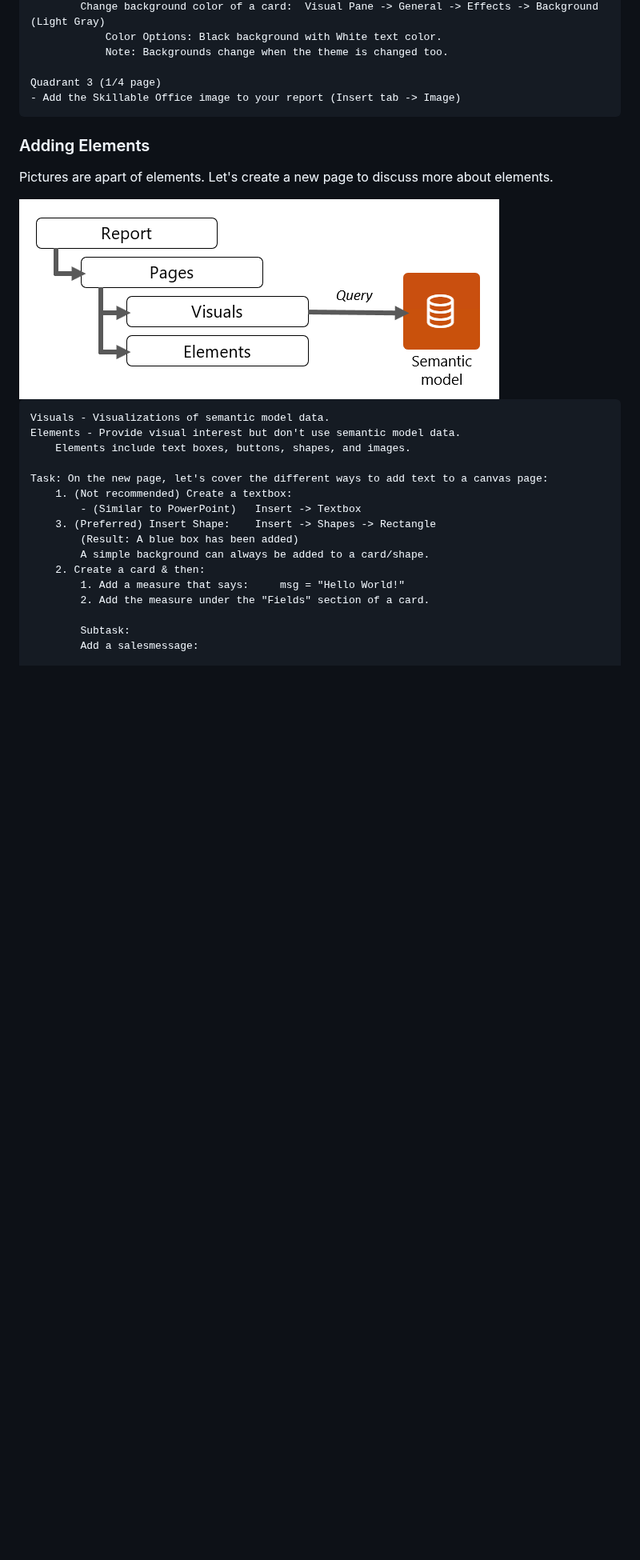
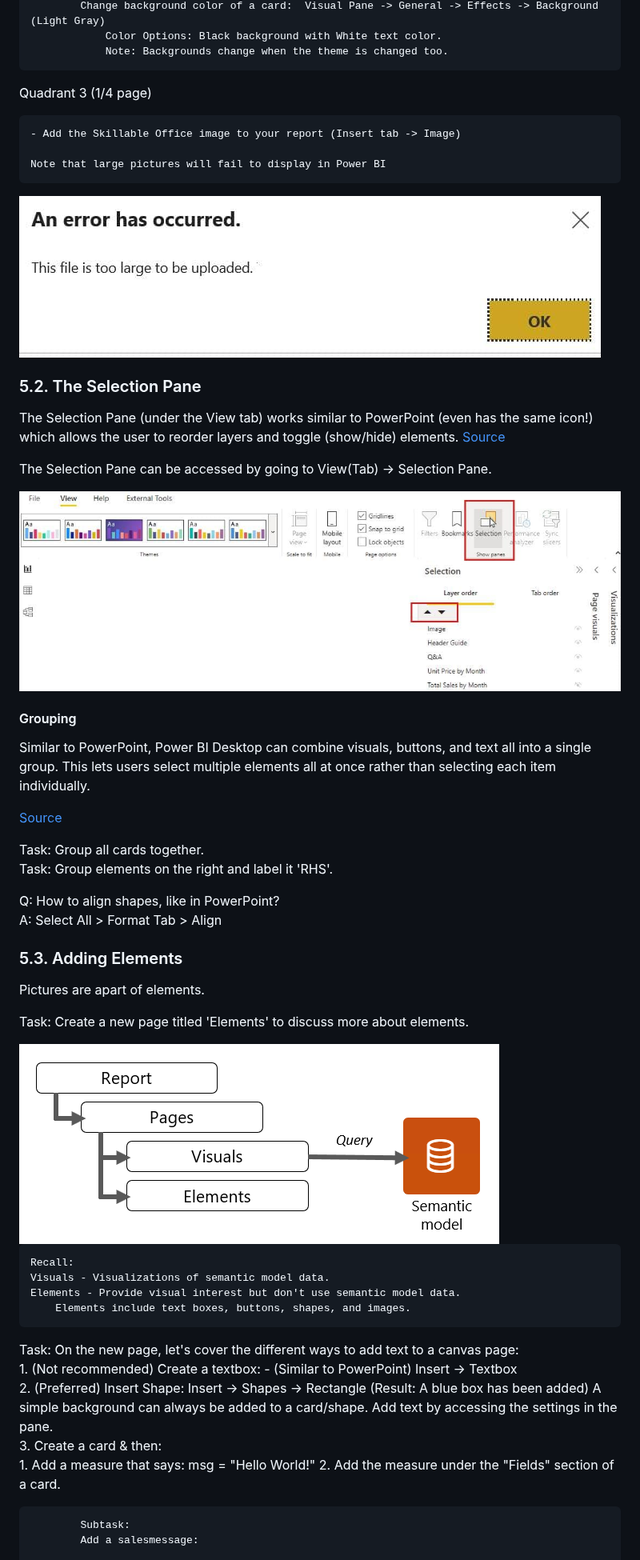
Before and after one commit to Razat94/learn, a Markdown page: PowerBI/README-PowerBI.md, the part around one of its changes. Shown at 80% size. GitHub-like rendering; pictures changed too: PowerBI/resources/MS-selection-pane.jpg (added), PowerBI/resources/large-file.jpg (added); blank space fills up the shorter version.

Commit message:
added sections and formatting

```diff
--- a/PowerBI/README-PowerBI.md
+++ b/PowerBI/README-PowerBI.md
@@ -714,27 +737,54 @@ Excercise: Create a blank report, import "Sales Data" & name the page "Sales per
 				Color Options: Black background with White text color.
 				Note: Backgrounds change when the theme is changed too.
 
-	Quadrant 3 (1/4 page)
+Quadrant 3 (1/4 page)
+
 	- Add the Skillable Office image to your report (Insert tab -> Image)
 
-### Adding Elements
-Pictures are apart of elements. Let's create a new page to discuss more about elements.
+	Note that large pictures will fail to display in Power BI
+
+<img src = "./resources/large-file.jpg"/>
+
+### 5.2. The Selection Pane
+The Selection Pane (under the View tab) works similar to PowerPoint (even has the same icon!) which allows the user to reorder layers and toggle (show/hide) elements. [Source](https://learn.microsoft.com/en-us/power-bi/create-reports/power-bi-create-mobile-optimized-report-order-layers)
+
+The Selection Pane can be accessed by going to View(Tab) -> Selection Pane.
+
+<img src = "./resources/MS-selection-pane.jpg"/>
+
+#### Grouping
+Similar to PowerPoint, Power BI Desktop can combine visuals, buttons, and text all into a single group. This lets users select multiple elements all at once rather than selecting each item individually.
+
+[Source](https://learn.microsoft.com/en-us/power-bi/create-reports/desktop-grouping-visuals)
+
+Task: 	Group all cards together.
+Task: 	Group elements on the right and label it 'RHS'.
+
+Q: How to align shapes, like in PowerPoint?
+A: Select All > Format Tab > Align
+
+### 5.3. Adding Elements
+Pictures are apart of elements.
+
+Task: Create a new page titled 'Elements' to discuss more about elements.
 
 <img src = './resources/1-1-report-structure.png'>
 
+	Recall:
 	Visuals - Visualizations of semantic model data.
 	Elements - Provide visual interest but don't use semantic model data.
 		Elements include text boxes, buttons, shapes, and images.
 
-	Task: On the new page, let's cover the different ways to add text to a canvas page:
-		1. (Not recommended) Create a textbox:
-			- (Similar to PowerPoint)	Insert -> Textbox
-		3. (Preferred) Insert Shape: 	Insert -> Shapes -> Rectangle
-			(Result: A blue box has been added)
-			A simple background can always be added to a card/shape.
-		2. Create a card & then:
-			1. Add a measure that says: 	msg = "Hello World!"
-			2. Add the measure under the "Fields" section of a card.
+Task: On the new page, let's cover the different ways to add text to a canvas page:
+	1. (Not recommended) Create a textbox:
+		- (Similar to PowerPoint)	Insert -> Textbox
+	2. (Preferred) Insert Shape: 	Insert -> Shapes -> Rectangle
+		(Result: A blue box has been added)
+		A simple background can always be added to a card/shape.
+			Add text by accessing the settings in the pane.
+	3. Create a card & then:
+		1. Add a measure that says: 	msg = "Hello World!"
+		2. Add the measure under the "Fields" section of a card.
 
 			Subtask:
 			Add a salesmessage:
```
Also changed, not shown: other parts of PowerBI/README-PowerBI.md (+203 -192 lines).
